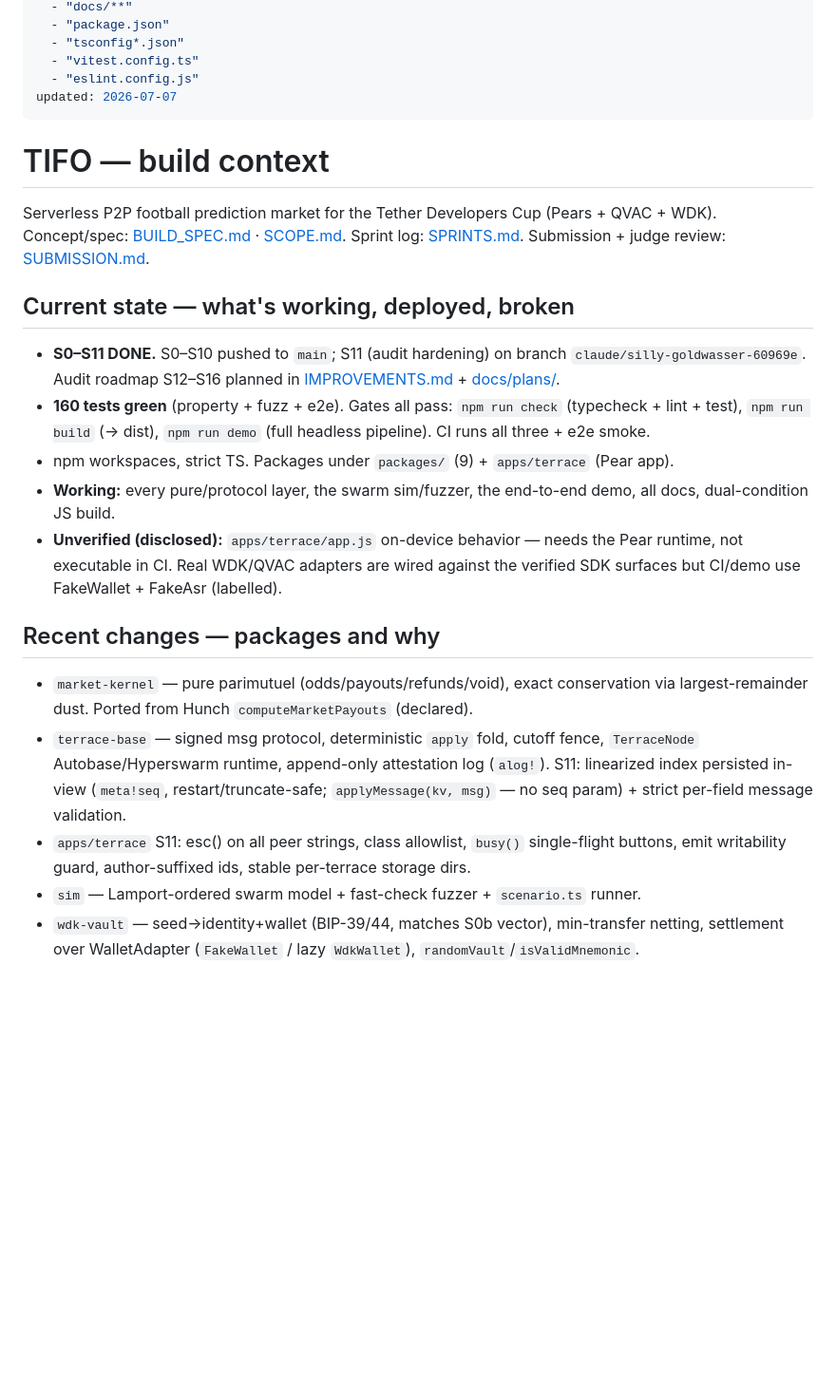
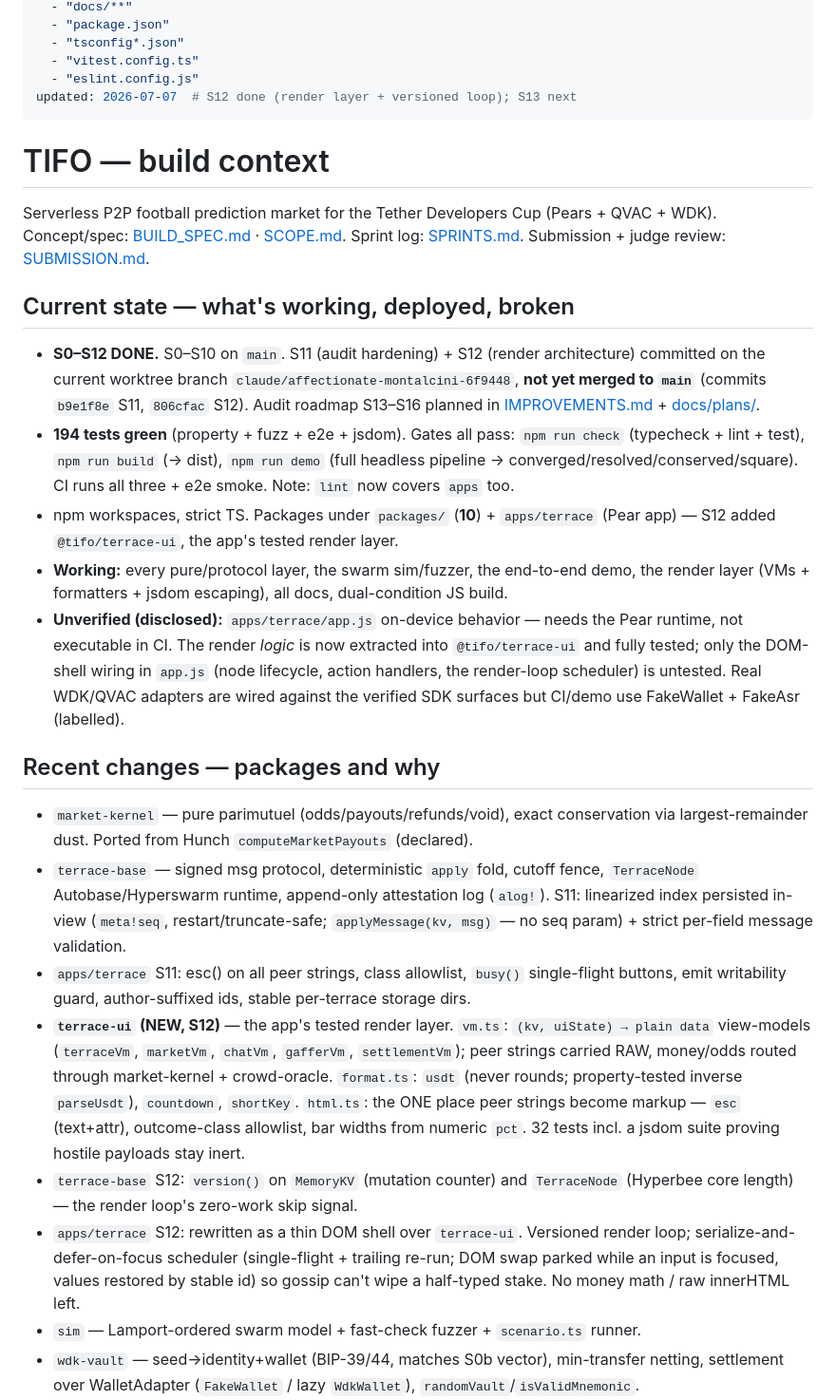
Before and after one commit to rajkaria/curva, a Markdown page: docs/context/tifo-build.md, the part around one of its changes. Shown at 95% size. GitHub-like rendering; blank space fills up the shorter version.

Commit message:
docs(s12): save-context — render layer + versioned loop; S13 next
Co-Authored-By: Claude Fable 5 <noreply@anthropic.com>

```diff
--- a/docs/context/tifo-build.md
+++ b/docs/context/tifo-build.md
@@ -10,7 +10,7 @@ globs:
   - "tsconfig*.json"
   - "vitest.config.ts"
   - "eslint.config.js"
-updated: 2026-07-07
+updated: 2026-07-07  # S12 done (render layer + versioned loop); S13 next
 ---
 
 # TIFO — build context
@@ -22,18 +22,26 @@ Submission + judge review: [SUBMISSION.md](../SUBMISSION.md).
 
 ## Current state — what's working, deployed, broken
 
-- **S0–S11 DONE.** S0–S10 pushed to `main`; S11 (audit hardening) on branch
-  `claude/silly-goldwasser-60969e`. Audit roadmap S12–S16 planned in
+- **S0–S12 DONE.** S0–S10 on `main`. S11 (audit hardening) + S12 (render
+  architecture) committed on the current worktree branch
+  `claude/affectionate-montalcini-6f9448`, **not yet merged to `main`**
+  (commits `b9e1f8e` S11, `806cfac` S12). Audit roadmap S13–S16 planned in
   [IMPROVEMENTS.md](../IMPROVEMENTS.md) + [docs/plans/](../plans/).
-- **160 tests green** (property + fuzz + e2e). Gates all pass:
+- **194 tests green** (property + fuzz + e2e + jsdom). Gates all pass:
   `npm run check` (typecheck + lint + test), `npm run build` (→ dist),
-  `npm run demo` (full headless pipeline). CI runs all three + e2e smoke.
-- npm workspaces, strict TS. Packages under `packages/` (9) + `apps/terrace` (Pear app).
+  `npm run demo` (full headless pipeline → converged/resolved/conserved/square).
+  CI runs all three + e2e smoke. Note: `lint` now covers `apps` too.
+- npm workspaces, strict TS. Packages under `packages/` (**10**) + `apps/terrace`
+  (Pear app) — S12 added `@tifo/terrace-ui`, the app's tested render layer.
 - **Working:** every pure/protocol layer, the swarm sim/fuzzer, the end-to-end
-  demo, all docs, dual-condition JS build.
+  demo, the render layer (VMs + formatters + jsdom escaping), all docs,
+  dual-condition JS build.
 - **Unverified (disclosed):** `apps/terrace/app.js` on-device behavior — needs the
-  Pear runtime, not executable in CI. Real WDK/QVAC adapters are wired against the
-  verified SDK surfaces but CI/demo use FakeWallet + FakeAsr (labelled).
+  Pear runtime, not executable in CI. The render *logic* is now extracted into
+  `@tifo/terrace-ui` and fully tested; only the DOM-shell wiring in `app.js`
+  (node lifecycle, action handlers, the render-loop scheduler) is untested.
+  Real WDK/QVAC adapters are wired against the verified SDK surfaces but
+  CI/demo use FakeWallet + FakeAsr (labelled).
 
 ## Recent changes — packages and why
 
@@ -46,6 +54,20 @@ Submission + judge review: [SUBMISSION.md](../SUBMISSION.md).
 - `apps/terrace` S11: esc() on all peer strings, class allowlist, `busy()`
   single-flight buttons, emit writability guard, author-suffixed ids, stable
   per-terrace storage dirs.
+- **`terrace-ui` (NEW, S12)** — the app's tested render layer.
+  `vm.ts`: `(kv, uiState) → plain data` view-models (`terraceVm`, `marketVm`,
+  `chatVm`, `gafferVm`, `settlementVm`); peer strings carried RAW, money/odds
+  routed through market-kernel + crowd-oracle. `format.ts`: `usdt` (never
+  rounds; property-tested inverse `parseUsdt`), `countdown`, `shortKey`.
+  `html.ts`: the ONE place peer strings become markup — `esc` (text+attr),
+  outcome-class allowlist, bar widths from numeric `pct`. 32 tests incl. a
+  jsdom suite proving hostile payloads stay inert.
+- `terrace-base` S12: `version()` on `MemoryKV` (mutation counter) and
+  `TerraceNode` (Hyperbee core length) — the render loop's zero-work skip signal.
+- `apps/terrace` S12: rewritten as a thin DOM shell over `terrace-ui`. Versioned
+  render loop; serialize-and-defer-on-focus scheduler (single-flight + trailing
+  re-run; DOM swap parked while an input is focused, values restored by stable
+  id) so gossip can't wipe a half-typed stake. No money math / raw innerHTML left.
 - `sim` — Lamport-ordered swarm model + fast-check fuzzer + `scenario.ts` runner.
 - `wdk-vault` — seed→identity+wallet (BIP-39/44, matches S0b vector), min-transfer
   netting, settlement over WalletAdapter (`FakeWallet` / lazy `WdkWallet`),
```
Also changed, not shown: other parts of docs/context/tifo-build.md (+24 -4 lines).
